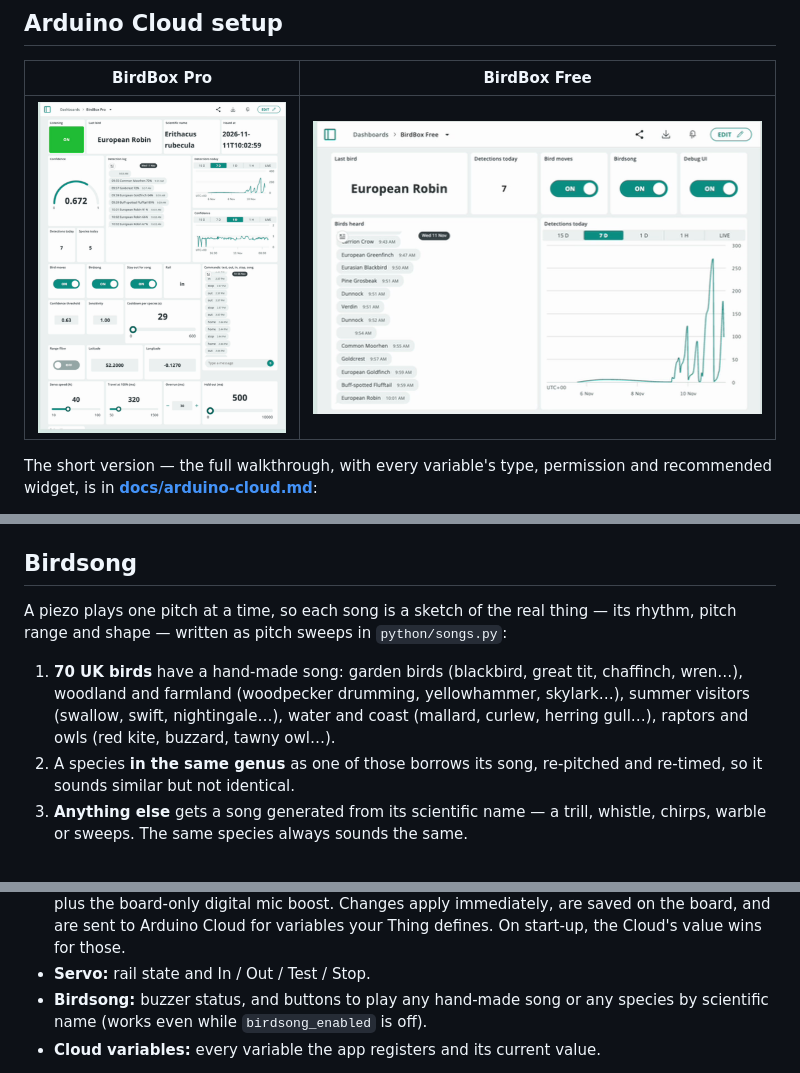
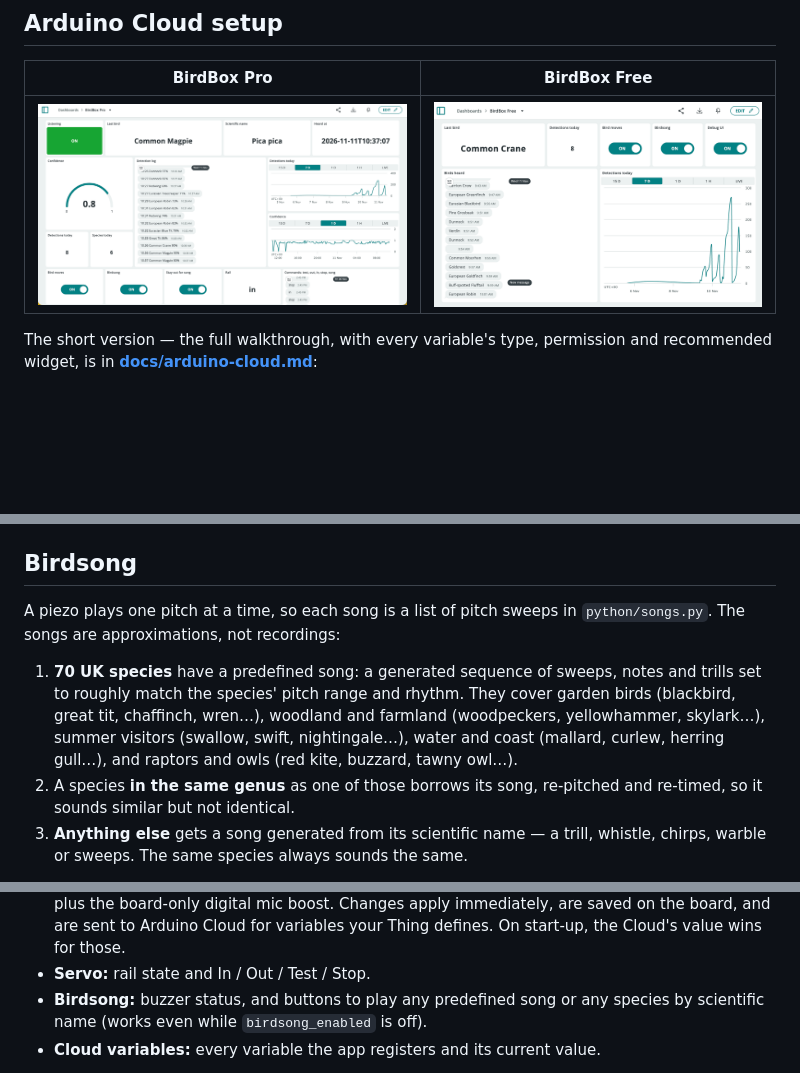
Before and after one commit to jimbruges/birdbox, a Markdown page: README.md, 3 parts joined by grey strips. Rendered like a GitHub page; pictures changed too: docs/images/dashboard-free-desktop.png, docs/images/dashboard-pro-desktop.png; blank space fills up the shorter version.

```diff
--- a/README.md
+++ b/README.md
@@ -252,14 +252,15 @@ found` and `BirdBox servo ready, retracting` to the serial monitor
 
 ## Birdsong
 
-A piezo plays one pitch at a time, so each song is a sketch of the real thing — its
-rhythm, pitch range and shape — written as pitch sweeps in `python/songs.py`:
+A piezo plays one pitch at a time, so each song is a list of pitch sweeps in
+`python/songs.py`. The songs are approximations, not recordings:
 
-1. **70 UK birds** have a hand-made song: garden birds (blackbird, great tit,
-   chaffinch, wren…), woodland and farmland (woodpecker drumming, yellowhammer,
-   skylark…), summer visitors (swallow, swift, nightingale…), water and coast
-   (mallard, curlew, herring gull…), raptors and owls (red kite, buzzard, tawny
-   owl…).
+1. **70 UK species** have a predefined song: a generated sequence of sweeps, notes
+   and trills set to roughly match the species' pitch range and rhythm. They cover
+   garden birds (blackbird, great tit, chaffinch, wren…), woodland and farmland
+   (woodpeckers, yellowhammer, skylark…), summer visitors (swallow, swift,
+   nightingale…), water and coast (mallard, curlew, herring gull…), and raptors and
+   owls (red kite, buzzard, tawny owl…).
 2. A species **in the same genus** as one of those borrows its song, re-pitched and
    re-timed, so it sounds similar but not identical.
 3. **Anything else** gets a song generated from its scientific name — a trill,
@@ -293,7 +294,7 @@ shows:
   immediately, are saved on the board, and are sent to Arduino Cloud for variables
   your Thing defines. On start-up, the Cloud's value wins for those.
 - **Servo:** rail state and In / Out / Test / Stop.
-- **Birdsong:** buzzer status, and buttons to play any hand-made song or any species
+- **Birdsong:** buzzer status, and buttons to play any predefined song or any species
   by scientific name (works even while `birdsong_enabled` is off).
 - **Cloud variables:** every variable the app registers and its current value.
 
```
Also changed, not shown: docs/arduino-cloud.md (+1 -5 lines), docs/project-hub.md (+23 -23 lines), docs/images/dashboard-free-phone.png (deleted), docs/images/dashboard-pro-phone.png (deleted), 3 other files.
